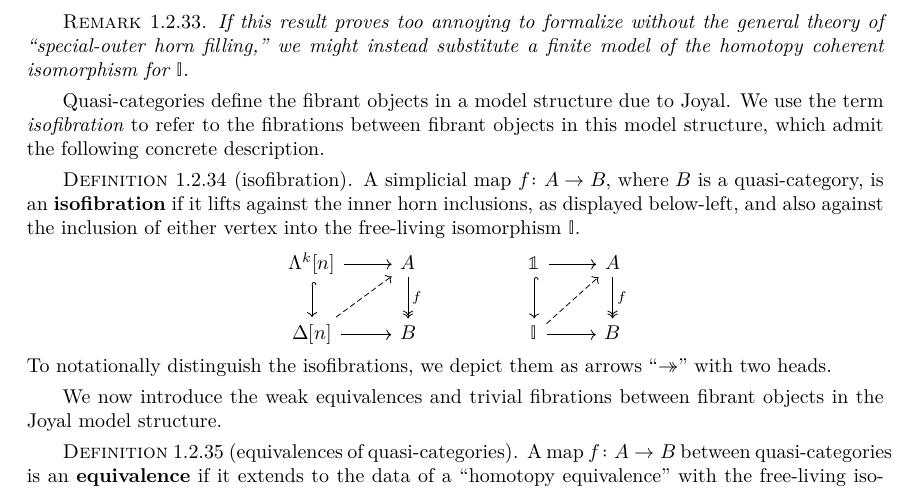
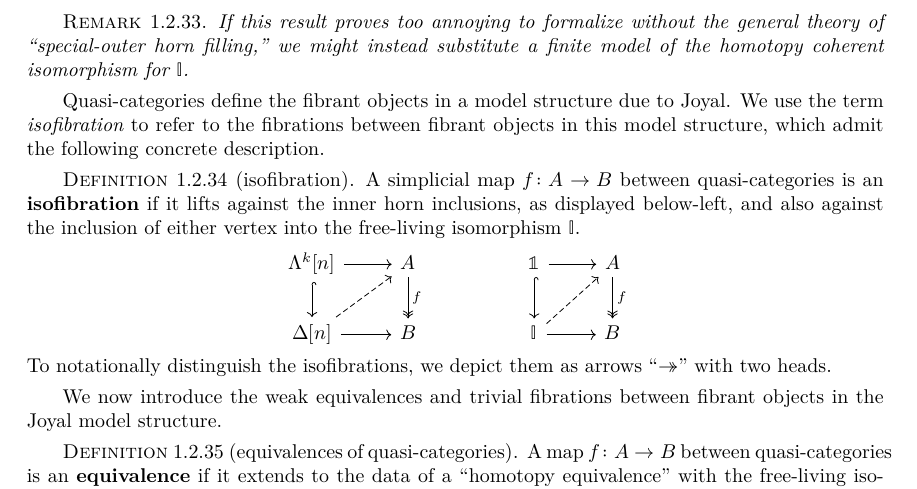
Before and after one commit to emilyriehl/infinity-cosmos, a LaTeX thesis (blueprint/src/print.tex, which reads blueprint/src/content.tex): part of page 13 of 31, cut so that both start at the same text. Compiled offline with XeLaTeX.

Commit message:
Revert isofibrations definition

```diff
--- a/blueprint/src/content.tex
+++ b/blueprint/src/content.tex
@@ -507,7 +507,7 @@ Quasi-categories define the fibrant objects in a model structure due to Joyal. W
   \uses{defn:coherent-isomorphism}
   \lean{SSet.isoFibration}
   \leanok
-  A simplicial map $f \colon A \to B$, where $B$ is a quasi-category, is an \textbf{isofibration} if it lifts against the inner horn inclusions, as displayed below-left, and also against the inclusion of either vertex into the free-living isomorphism $\iso$.
+  A simplicial map $f \colon A \to B$ between quasi-categories is an \textbf{isofibration} if it lifts against the inner horn inclusions, as displayed below-left, and also against the inclusion of either vertex into the free-living isomorphism $\iso$.
   \begin{center}
   \begin{tikzcd}
   \Lambda^k[n] \arrow[d, hook] \arrow[r] &  A \arrow[d, two heads, "f"] & &  \catone \arrow[d, hook] \arrow[r] & A \arrow[d, two heads, "f"] \\ \Delta[n] \arrow[ur, dashed] \arrow[r] & B & &  \iso \arrow[ur, dashed] \arrow[r] & B
```
